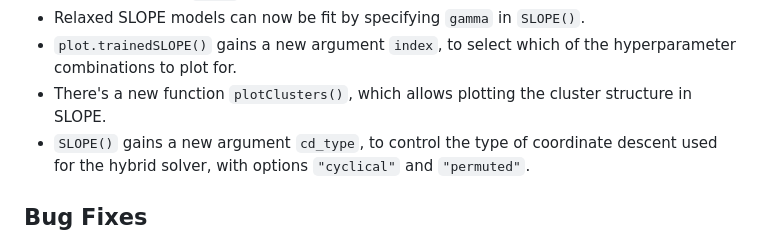
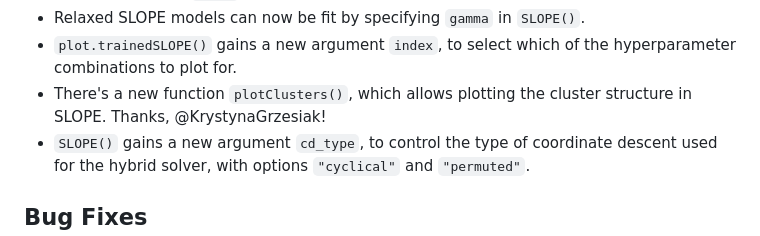
Before and after one commit to jolars/SLOPE, a Markdown page: NEWS.md, the part around the change. Drawn GitHub-style.

Commit message:
docs: add thank you reference

```diff
--- a/NEWS.md
+++ b/NEWS.md
@@ -89,7 +89,7 @@ patient with dealing with the large number of breaking changes.
 - `plot.trainedSLOPE()` gains a new argument `index`, to select which of the
   hyperparameter combinations to plot for.
 - There's a new function `plotClusters()`, which allows plotting the cluster
-  structure in SLOPE.
+  structure in SLOPE. Thanks, @KrystynaGrzesiak!
 - `SLOPE()` gains a new argument `cd_type`, to control the type of coordinate
   descent used for the hybrid solver, with options `"cyclical"` and
   `"permuted"`.
```
